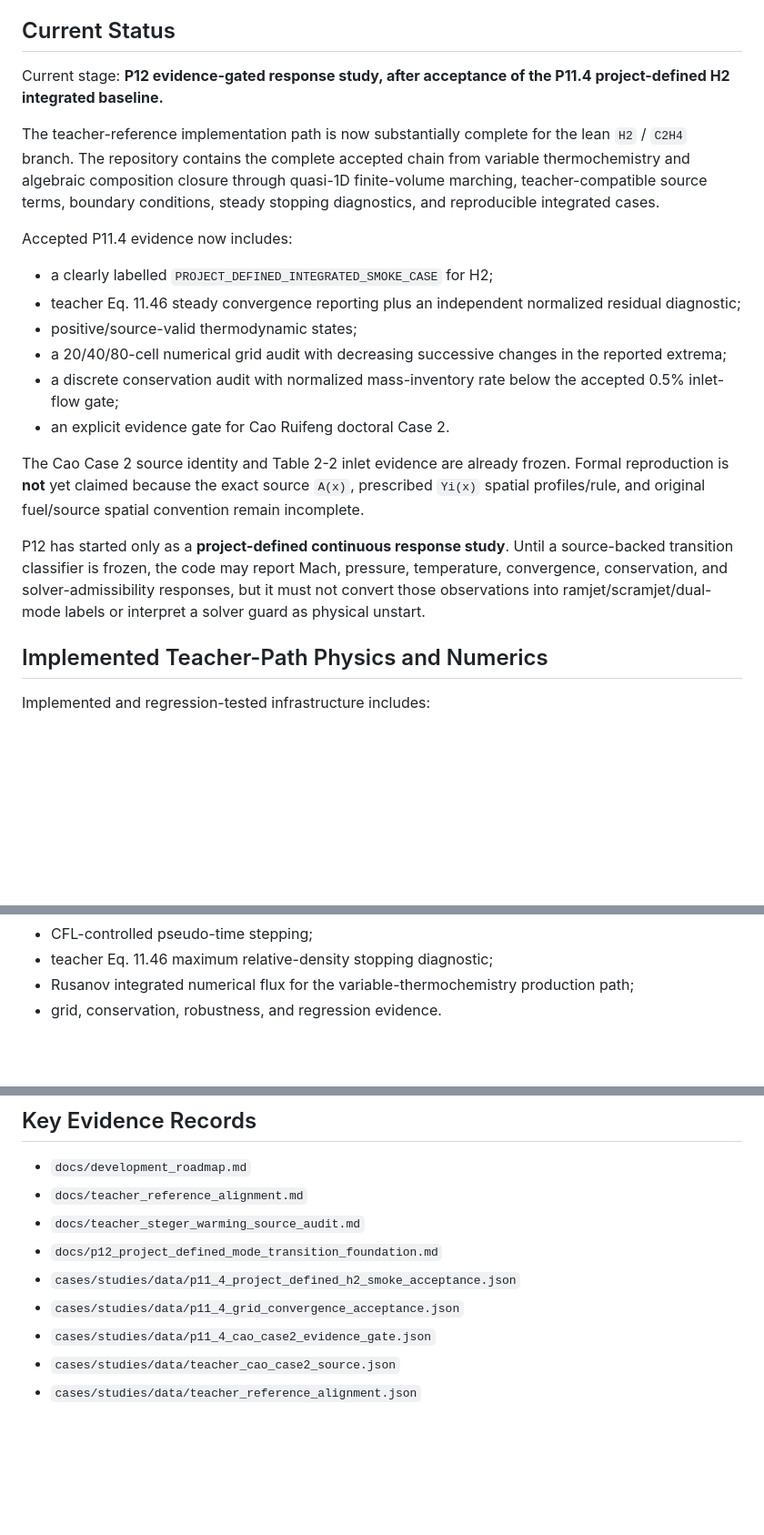
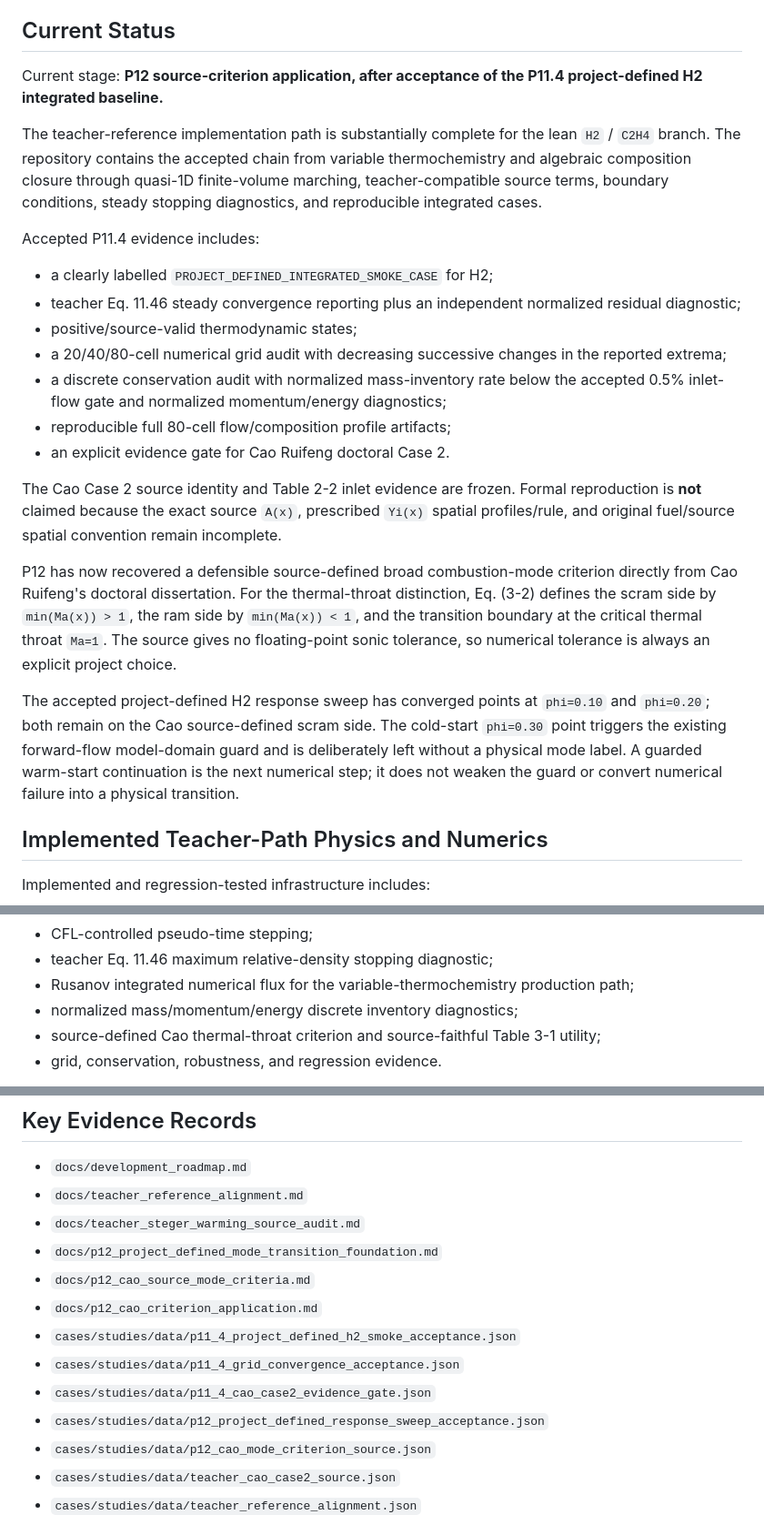
Before and after one commit to liz296738-jpg/LBW-and-YBW-, a Markdown page: README.md, 3 parts joined by grey strips. Shown at 91% size. Rendered like a GitHub page; blank space fills up the shorter version.

Commit message:
docs: update README for recovered Cao mode criterion

```diff
--- a/README.md
+++ b/README.md
@@ -8,22 +8,25 @@ Develop a quasi-one-dimensional compressible-flow CFD solver and reproducible st
 
 ## Current Status
 
-Current stage: **P12 evidence-gated response study, after acceptance of the P11.4 project-defined H2 integrated baseline.**
+Current stage: **P12 source-criterion application, after acceptance of the P11.4 project-defined H2 integrated baseline.**
 
-The teacher-reference implementation path is now substantially complete for the lean `H2` / `C2H4` branch. The repository contains the complete accepted chain from variable thermochemistry and algebraic composition closure through quasi-1D finite-volume marching, teacher-compatible source terms, boundary conditions, steady stopping diagnostics, and reproducible integrated cases.
+The teacher-reference implementation path is substantially complete for the lean `H2` / `C2H4` branch. The repository contains the accepted chain from variable thermochemistry and algebraic composition closure through quasi-1D finite-volume marching, teacher-compatible source terms, boundary conditions, steady stopping diagnostics, and reproducible integrated cases.
 
-Accepted P11.4 evidence now includes:
+Accepted P11.4 evidence includes:
 
 - a clearly labelled `PROJECT_DEFINED_INTEGRATED_SMOKE_CASE` for H2;
 - teacher Eq. 11.46 steady convergence reporting plus an independent normalized residual diagnostic;
 - positive/source-valid thermodynamic states;
 - a 20/40/80-cell numerical grid audit with decreasing successive changes in the reported extrema;
-- a discrete conservation audit with normalized mass-inventory rate below the accepted 0.5% inlet-flow gate;
+- a discrete conservation audit with normalized mass-inventory rate below the accepted 0.5% inlet-flow gate and normalized momentum/energy diagnostics;
+- reproducible full 80-cell flow/composition profile artifacts;
 - an explicit evidence gate for Cao Ruifeng doctoral Case 2.
 
-The Cao Case 2 source identity and Table 2-2 inlet evidence are already frozen. Formal reproduction is **not** yet claimed because the exact source `A(x)`, prescribed `Yi(x)` spatial profiles/rule, and original fuel/source spatial convention remain incomplete.
+The Cao Case 2 source identity and Table 2-2 inlet evidence are frozen. Formal reproduction is **not** claimed because the exact source `A(x)`, prescribed `Yi(x)` spatial profiles/rule, and original fuel/source spatial convention remain incomplete.
 
-P12 has started only as a **project-defined continuous response study**. Until a source-backed transition classifier is frozen, the code may report Mach, pressure, temperature, convergence, conservation, and solver-admissibility responses, but it must not convert those observations into ramjet/scramjet/dual-mode labels or interpret a solver guard as physical unstart.
+P12 has now recovered a defensible source-defined broad combustion-mode criterion directly from Cao Ruifeng's doctoral dissertation. For the thermal-throat distinction, Eq. (3-2) defines the scram side by `min(Ma(x)) > 1`, the ram side by `min(Ma(x)) < 1`, and the transition boundary at the critical thermal throat `Ma=1`. The source gives no floating-point sonic tolerance, so numerical tolerance is always an explicit project choice.
+
+The accepted project-defined H2 response sweep has converged points at `phi=0.10` and `phi=0.20`; both remain on the Cao source-defined scram side. The cold-start `phi=0.30` point triggers the existing forward-flow model-domain guard and is deliberately left without a physical mode label. A guarded warm-start continuation is the next numerical step; it does not weaken the guard or convert numerical failure into a physical transition.
 
 ## Implemented Teacher-Path Physics and Numerics
 
@@ -48,6 +51,8 @@ Implemented and regression-tested infrastructure includes:
 - CFL-controlled pseudo-time stepping;
 - teacher Eq. 11.46 maximum relative-density stopping diagnostic;
 - Rusanov integrated numerical flux for the variable-thermochemistry production path;
+- normalized mass/momentum/energy discrete inventory diagnostics;
+- source-defined Cao thermal-throat criterion and source-faithful Table 3-1 utility;
 - grid, conservation, robustness, and regression evidence.
 
 The direct prescribed `Qdot'(x)` capability remains only a reduced-order surrogate/V&V interface. Chemical reaction energy is not silently counted both through composition-dependent absolute species energy and through an independent heat-release source.
@@ -70,9 +75,13 @@ Teacher Eqs. 11.42-11.44 Steger-Warming are retained as a separately audited sou
 - `docs/teacher_reference_alignment.md`
 - `docs/teacher_steger_warming_source_audit.md`
 - `docs/p12_project_defined_mode_transition_foundation.md`
+- `docs/p12_cao_source_mode_criteria.md`
+- `docs/p12_cao_criterion_application.md`
 - `cases/studies/data/p11_4_project_defined_h2_smoke_acceptance.json`
 - `cases/studies/data/p11_4_grid_convergence_acceptance.json`
 - `cases/studies/data/p11_4_cao_case2_evidence_gate.json`
+- `cases/studies/data/p12_project_defined_response_sweep_acceptance.json`
+- `cases/studies/data/p12_cao_mode_criterion_source.json`
 - `cases/studies/data/teacher_cao_case2_source.json`
 - `cases/studies/data/teacher_reference_alignment.json`
 
```
Also changed, not shown: other parts of README.md (+1 -1 lines).
